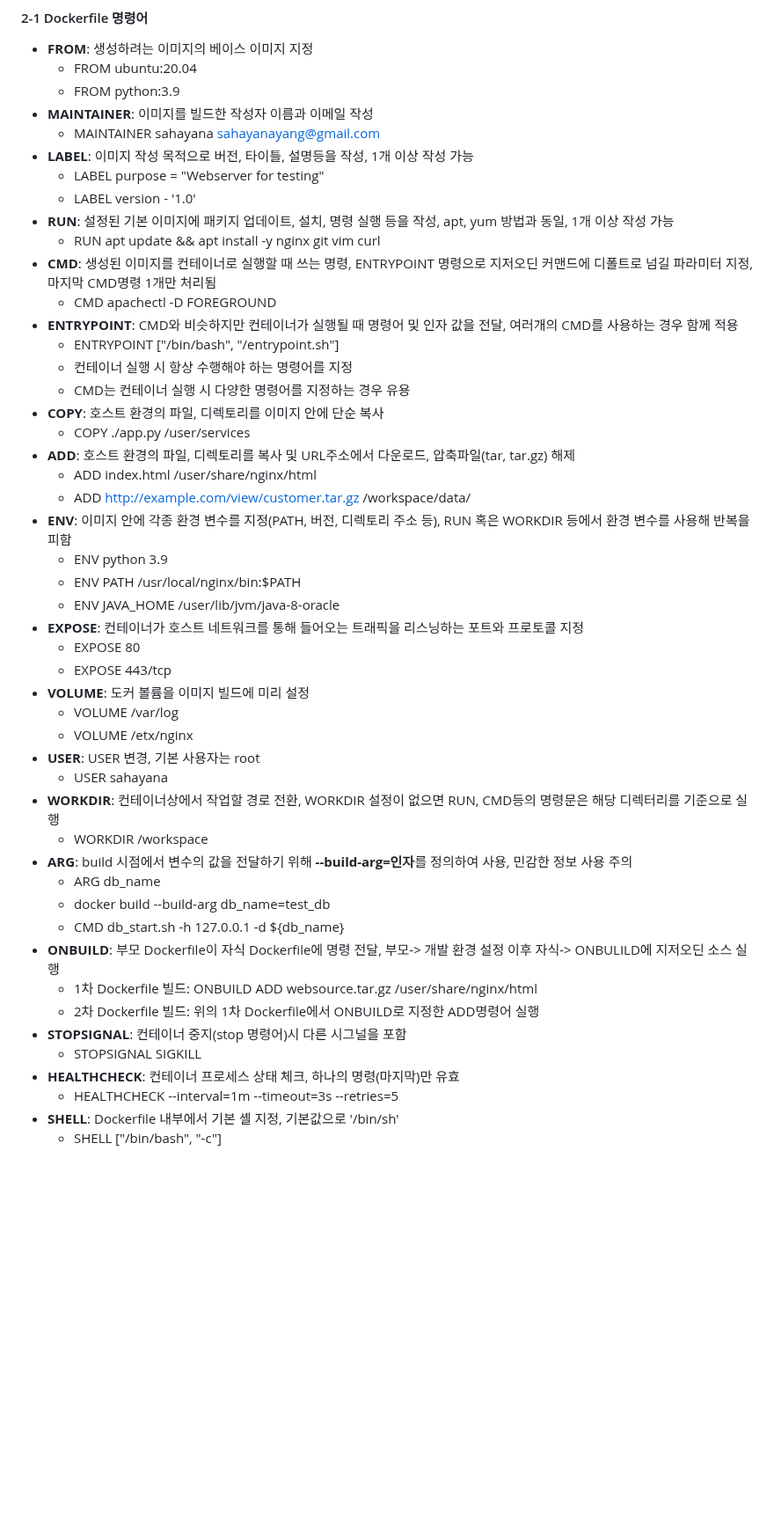
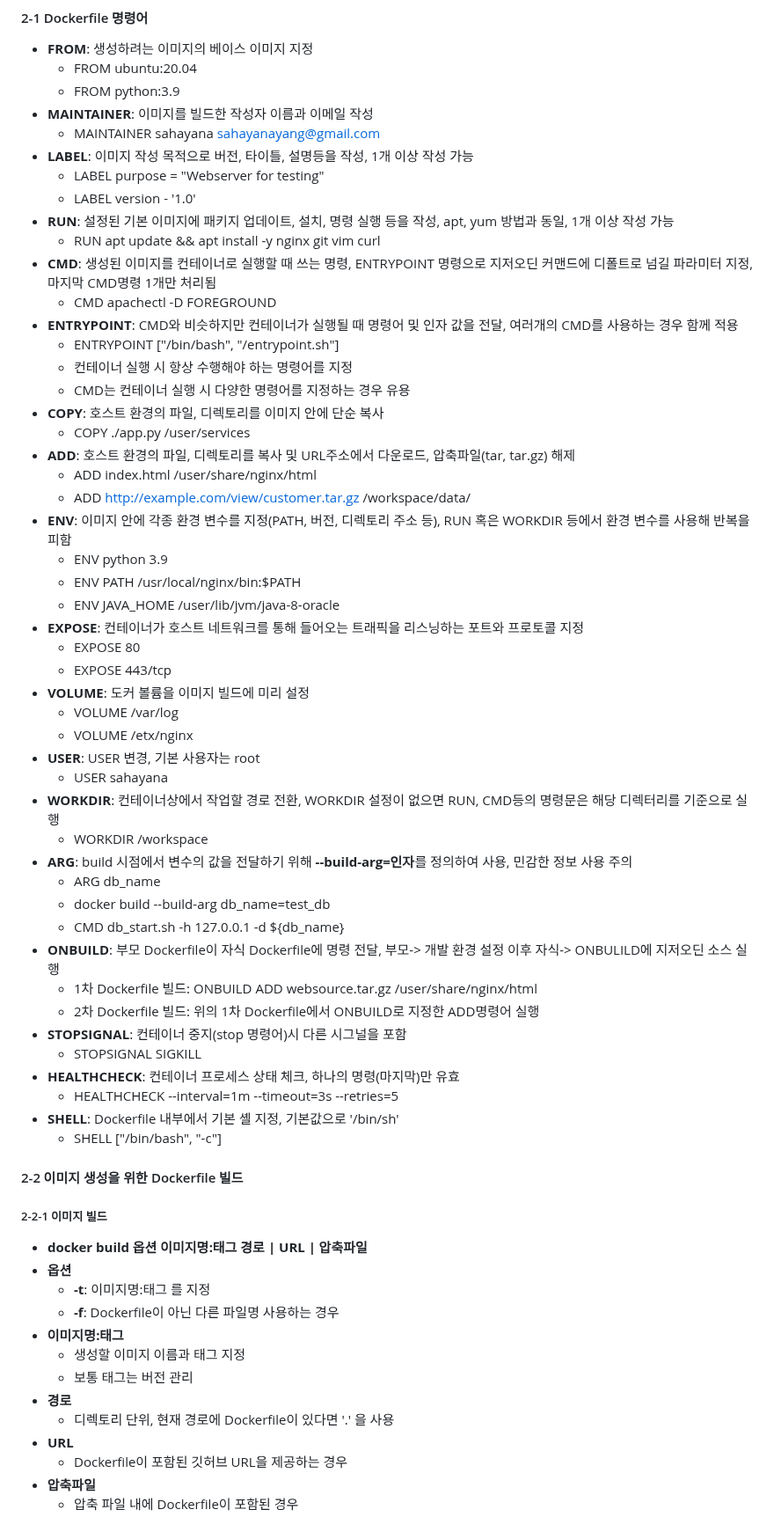
Before and after one commit to Sahayana/docker-prac, a Markdown page: 2_dockerfile.md, the part around the change. Shown at 88% size. Rendered like a GitHub page; blank space fills up the shorter version.

Commit message:
추가: Dockerfile 이미지 빌드

```diff
--- a/2_dockerfile.md
+++ b/2_dockerfile.md
@@ -36,49 +36,69 @@
 
  - **FROM**: 생성하려는 이미지의 베이스 이미지 지정
     - FROM ubuntu:20.04
-    - FROM python:3.9<br>
+    - FROM python:3.9</br>
  - **MAINTAINER**: 이미지를 빌드한 작성자 이름과 이메일 작성
-    - MAINTAINER sahayana <sahayanayang@gmail.com><br>
+    - MAINTAINER sahayana <sahayanayang@gmail.com></br>
  - **LABEL**: 이미지 작성 목적으로 버전, 타이틀, 설명등을 작성, 1개 이상 작성 가능
     - LABEL purpose = "Webserver for testing"
-    - LABEL version - '1.0'<br>
+    - LABEL version - '1.0'</br>
  - **RUN**: 설정된 기본 이미지에 패키지 업데이트, 설치, 명령 실행 등을 작성, apt, yum 방법과 동일, 1개 이상 작성 가능
-    - RUN apt update && apt install -y nginx git vim curl<br>
+    - RUN apt update && apt install -y nginx git vim curl</br>
  - **CMD**: 생성된 이미지를 컨테이너로 실행할 때 쓰는 명령, ENTRYPOINT 명령으로 지저오딘 커맨드에 디폴트로 넘길 파라미터 지정, 마지막 CMD명령 1개만 처리됨
-    - CMD apachectl -D FOREGROUND<br>
+    - CMD apachectl -D FOREGROUND</br>
  - **ENTRYPOINT**: CMD와 비슷하지만 컨테이너가 실행될 때 명령어 및 인자 값을 전달, 여러개의 CMD를 사용하는 경우 함께 적용
     - ENTRYPOINT ["/bin/bash", "/entrypoint.sh"]
     - 컨테이너 실행 시 항상 수행해야 하는 명령어를 지정
-    - CMD는 컨테이너 실행 시 다양한 명령어를 지정하는 경우 유용<br>
+    - CMD는 컨테이너 실행 시 다양한 명령어를 지정하는 경우 유용</br>
  - **COPY**: 호스트 환경의 파일, 디렉토리를 이미지 안에 단순 복사
-    - COPY ./app.py /user/services<br>
+    - COPY ./app.py /user/services</br>
  - **ADD**: 호스트 환경의 파일, 디렉토리를 복사 및 URL주소에서 다운로드, 압축파일(tar, tar.gz) 해제
     - ADD index.html /user/share/nginx/html
-    - ADD http://example.com/view/customer.tar.gz /workspace/data/<br>
+    - ADD http://example.com/view/customer.tar.gz /workspace/data/</br>
  - **ENV**: 이미지 안에 각종 환경 변수를 지정(PATH, 버전, 디렉토리 주소 등), RUN 혹은 WORKDIR 등에서 환경 변수를 사용해 반복을 피함
     - ENV python 3.9
     - ENV PATH /usr/local/nginx/bin:$PATH
-    - ENV JAVA_HOME /user/lib/jvm/java-8-oracle<br>
+    - ENV JAVA_HOME /user/lib/jvm/java-8-oracle</br>
  - **EXPOSE**: 컨테이너가 호스트 네트워크를 통해 들어오는 트래픽을 리스닝하는 포트와 프로토콜 지정
     - EXPOSE 80
-    - EXPOSE 443/tcp<br>
+    - EXPOSE 443/tcp</br>
  - **VOLUME**: 도커 볼륨을 이미지 빌드에 미리 설정
     - VOLUME /var/log
-    - VOLUME /etx/nginx<br>
+    - VOLUME /etx/nginx</br>
  - **USER**: USER 변경, 기본 사용자는 root
-    - USER sahayana<br>
+    - USER sahayana</br>
  - **WORKDIR**: 컨테이너상에서 작업할 경로 전환, WORKDIR 설정이 없으면 RUN, CMD등의 명령문은 해당 디렉터리를 기준으로 실행
-    - WORKDIR /workspace<br>
+    - WORKDIR /workspace</br>
  - **ARG**: build 시점에서 변수의 값을 전달하기 위해 **--build-arg=인자**를 정의하여 사용, 민감한 정보 사용 주의
     - ARG db_name
     - docker build --build-arg db_name=test_db
-    - CMD db_start.sh -h 127.0.0.1 -d ${db_name}<br>
+    - CMD db_start.sh -h 127.0.0.1 -d ${db_name}</br>
  - **ONBUILD**: 부모 Dockerfile이 자식 Dockerfile에 명령 전달, 부모-> 개발 환경 설정 이후 자식-> ONBULILD에 지저오딘 소스 실행
     - 1차 Dockerfile 빌드: ONBUILD ADD websource.tar.gz /user/share/nginx/html
-    - 2차 Dockerfile 빌드: 위의 1차 Dockerfile에서 ONBUILD로 지정한 ADD명령어 실행<br>
+    - 2차 Dockerfile 빌드: 위의 1차 Dockerfile에서 ONBUILD로 지정한 ADD명령어 실행</br>
  - **STOPSIGNAL**: 컨테이너 중지(stop 명령어)시 다른 시그널을 포함
-    - STOPSIGNAL SIGKILL<br>
+    - STOPSIGNAL SIGKILL</br>
  - **HEALTHCHECK**: 컨테이너 프로세스 상태 체크, 하나의 명령(마지막)만 유효
-    - HEALTHCHECK --interval=1m --timeout=3s --retries=5<br>
+    - HEALTHCHECK --interval=1m --timeout=3s --retries=5</br>
  - **SHELL**: Dockerfile 내부에서 기본 셸 지정, 기본값으로 '/bin/sh'
-    - SHELL ["/bin/bash", "-c"]<br>
+    - SHELL ["/bin/bash", "-c"]</br>
+
+
+#### 2-2 이미지 생성을 위한 Dockerfile 빌드
+
+
+##### 2-2-1 이미지 빌드
+
+ - **docker build 옵션 이미지명:태그 경로 | URL | 압축파일**
+ - **옵션**
+    - **-t**: 이미지명:태그 를 지정
+    - **-f**: Dockerfile이 아닌 다른 파일명 사용하는 경우</br>
+ - **이미지명:태그**
+    - 생성할 이미지 이름과 태그 지정
+    - 보통 태그는 버전 관리</br>
+ - **경로**
+    - 디렉토리 단위, 현재 경로에 Dockerfile이 있다면 '.' 을 사용</br>
+ - **URL**
+    - Dockerfile이 포함된 깃허브 URL을 제공하는 경우</br>
+ - **압축파일**
+    - 압축 파일 내에 Dockerfile이 포함된 경우</br>
```
